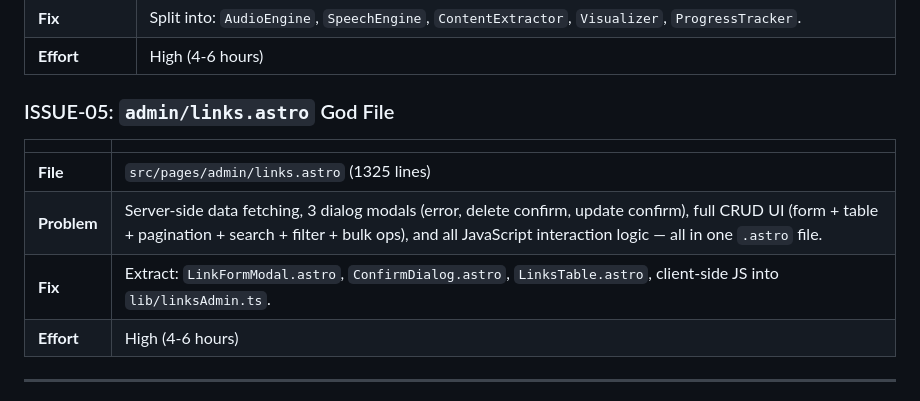
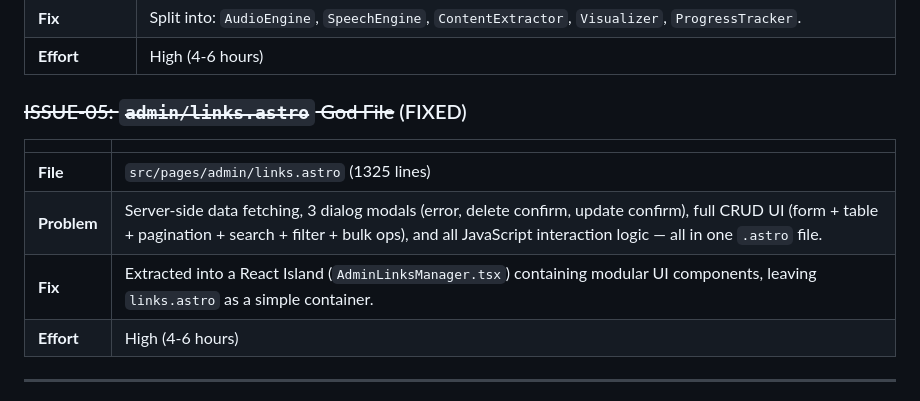
Before and after one commit to nicolas-deyros/astro-portfolio-v2, a Markdown page: docs/ISSUES.md, the part around one of its changes. GitHub-like rendering.

Commit message:
docs: update issues tracker status (#45)

```diff
--- a/docs/ISSUES.md
+++ b/docs/ISSUES.md
@@ -51,13 +51,13 @@
 | **Fix**             | Split into: `AudioEngine`, `SpeechEngine`, `ContentExtractor`, `Visualizer`, `ProgressTracker`.                                                                                                             |
 | **Effort**          | High (4-6 hours)                                                                                                                                                                                            |
 
-### ISSUE-05: `admin/links.astro` God File
+### ~~ISSUE-05: `admin/links.astro` God File~~ (FIXED)
 
 |             |                                                                                                                                                                                                                             |
 | ----------- | --------------------------------------------------------------------------------------------------------------------------------------------------------------------------------------------------------------------------- |
 | **File**    | `src/pages/admin/links.astro` (1325 lines)                                                                                                                                                                                  |
 | **Problem** | Server-side data fetching, 3 dialog modals (error, delete confirm, update confirm), full CRUD UI (form + table + pagination + search + filter + bulk ops), and all JavaScript interaction logic — all in one `.astro` file. |
-| **Fix**     | Extract: `LinkFormModal.astro`, `ConfirmDialog.astro`, `LinksTable.astro`, client-side JS into `lib/linksAdmin.ts`.                                                                                                         |
+| **Fix**     | Extracted into a React Island (`AdminLinksManager.tsx`) containing modular UI components, leaving `links.astro` as a simple container.                                                                                      |
 | **Effort**  | High (4-6 hours)                                                                                                                                                                                                            |
 
 ---
```
Also changed, not shown: other parts of docs/ISSUES.md (+2 -2 lines).
